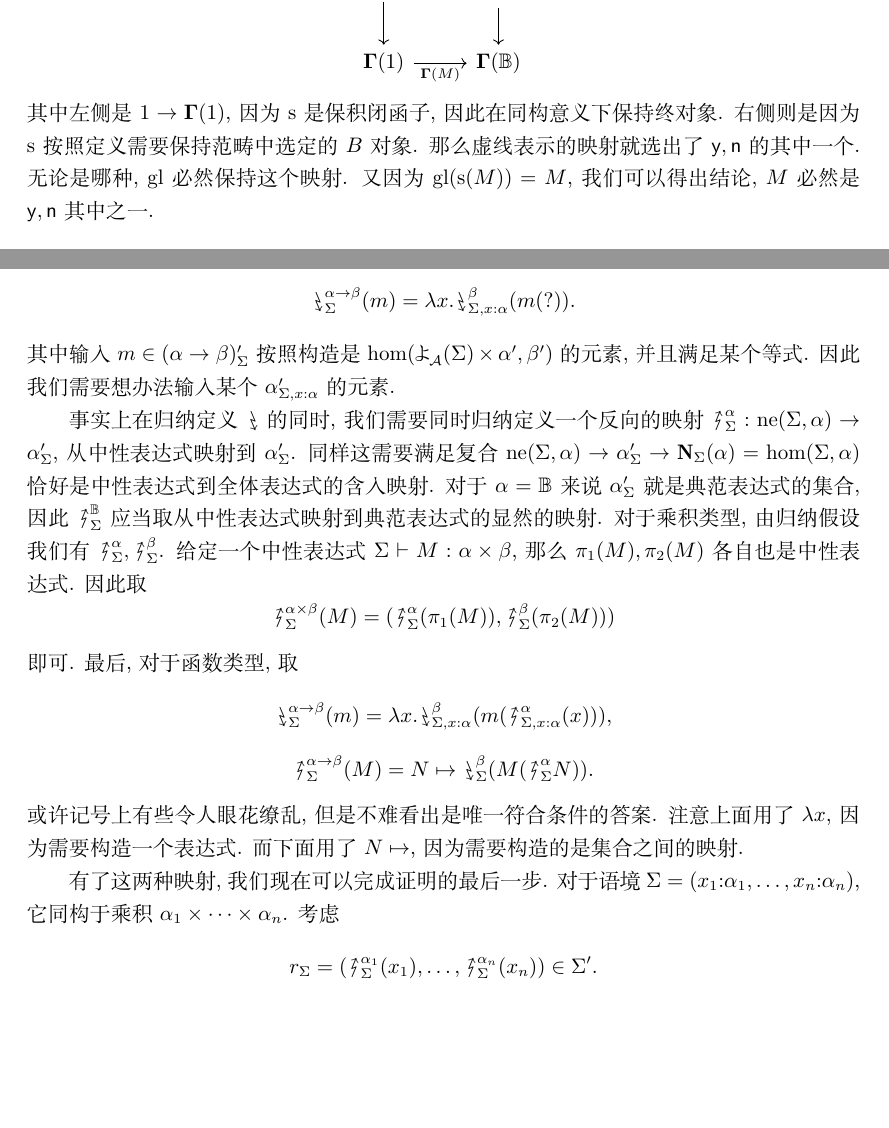
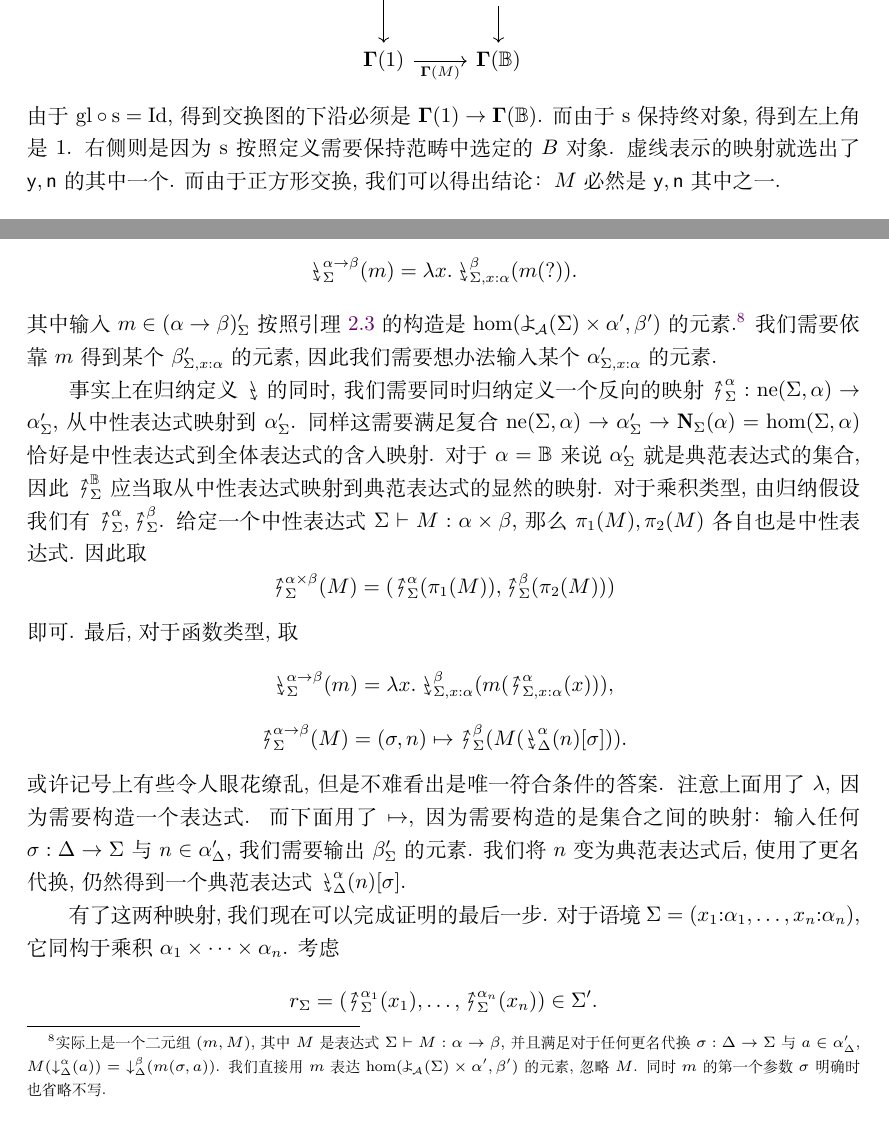
Before and after one commit to Trebor-Huang/history, a LaTeX thesis (history.tex, which reads chapters/beginnings.tex): two parts of pages 29 and 31 of 78, joined at a grey line, cut so that both start at the same text, the shorter picture padded with empty space. Compiled offline with XeLaTeX.

Commit message:
Fix typos & typography

```diff
--- a/chapters/beginnings.tex
+++ b/chapters/beginnings.tex
@@ -875,15 +875,13 @@ F(B)\] 这个复合态射由函数对象的性质
 \boldsymbol\Gamma(1) \ar[r, "\boldsymbol\Gamma(M)"'] & \boldsymbol\Gamma(\mathbb B)
 \end{tikzcd}
 \]
-其中左侧是 \(1 \to \boldsymbol\Gamma(1)\),
-因为 \(\mathrm{s}\) 是保积闭函子,
-因此在同构意义下保持终对象. 右侧则是因为 \(\mathrm{s}\)
-按照定义需要保持范畴中选定的 \(B\) 对象. 那么虚线
-表示的映射就选出了 \(\cons{y}, \cons{n}\)
-的其中一个. 无论是哪种, \(\mathrm{gl}\) 必然保持这个映射.
-又因为 \(\mathrm{gl}(\mathrm{s}(M)) = M\),
-我们可以得出结论, \(M\) 必然是 \(\cons{y}, \cons{n}\)
-其中之一.
+由于 \(\mathrm{gl} \circ \mathrm{s} = \mathrm{Id}\),
+得到交换图的下沿必须是 \(\boldsymbol\Gamma(1) \to \boldsymbol\Gamma(\mathbb B)\).
+而由于 \(\mathrm{s}\) 保持终对象, 得到左上角是 \(1\).
+右侧则是因为 \(\mathrm{s}\) 按照定义需要保持范畴中选定的 \(B\) 对象.
+虚线表示的映射就选出了 \(\cons{y}, \cons{n}\) 的其中一个.
+而由于正方形交换, 我们可以得出结论：
+\(M\) 必然是 \(\cons{y}, \cons{n}\) 其中之一.
 
 \subsection{简单类型\texorpdfstring{\(\lambda\)}{Lambda}-演算的典范化}\berry{3}
 
@@ -983,11 +981,17 @@ F(B)\] 这个复合态射由函数对象的性质
 而对于函数类型则困难一些. 我们可以填入部分答案
 \[\Reify_\Sigma^{\alpha \to \beta}(m) =
 \lambda x. \Reify_{\Sigma, x{:}\alpha}^\beta(m(?)).\]
-其中输入 \(m \in (\alpha \to \beta)'_\Sigma\) 按照构造是
-\(\hom(\yo_{\mathcal A}(\Sigma) \times \alpha', \beta')\)
-的元素, 并且满足某个等式.
-% \[f(\operatorname{\downarrow}_\Delta^\alpha(a)) =
-% \operatorname{\downarrow}_\Delta^\beta(m(\sigma, a))\]
+其中输入 \(m \in (\alpha \to \beta)'_\Sigma\)
+按照引理 \ref{beginning:glue} 的构造是
+\(\hom(\yo_{\mathcal A}(\Sigma) \times \alpha', \beta')\) 的元素.%
+\footnote{实际上是一个二元组 \((m, M)\), 其中 \(M\) 是
+表达式 \(\Sigma \vdash M : \alpha \to \beta\), 并且满足
+对于任何更名代换 \(\sigma : \Delta \to \Sigma\) 与 \(a \in \alpha'_\Delta\),
+\(M(\operatorname{\downarrow}_\Delta^\alpha(a)) =
+\operatorname{\downarrow}_\Delta^\beta(m(\sigma, a))\).
+我们直接用 \(m\) 表达 \(\hom(\yo_{\mathcal A}(\Sigma) \times \alpha', \beta')\)
+的元素, 忽略 \(M\). 同时 \(m\) 的第一个参数 \(\sigma\) 明确时也省略不写.}
+我们需要依靠 \(m\) 得到某个 \(\beta'_{\Sigma, x{:}\alpha}\) 的元素,
 因此我们需要想办法输入某个 \(\alpha'_{\Sigma, x{:}\alpha}\) 的元素.
 
 事实上在归纳定义 \(\Reify\) 的同时,
@@ -1010,10 +1014,14 @@ F(B)\] 这个复合态射由函数对象的性质
 \[\Reify_\Sigma^{\alpha \to \beta}(m) =
 \lambda x. \Reify_{\Sigma, x{:}\alpha}^\beta(m(\Reflect_{\Sigma, x{:}\alpha}^\alpha(x))),\]
 \[\Reflect_\Sigma^{\alpha \to \beta}(M) =
-N \mapsto \Reify_\Sigma^\beta(M(\Reflect_\Sigma^\alpha N)).\]
+(\sigma, n) \mapsto \Reflect_\Sigma^\beta(M(\Reify_\Delta^\alpha(n)[\sigma])).\]
 或许记号上有些令人眼花缭乱, 但是不难看出是唯一符合条件的答案.
-注意上面用了 \(\lambda x\), 因为需要构造一个表达式.
-而下面用了 \(N \mapsto\), 因为需要构造的是集合之间的映射.
+注意上面用了 \(\lambda\), 因为需要构造一个表达式.
+而下面用了 \(\mapsto\), 因为需要构造的是集合之间的映射：
+输入任何 \(\sigma : \Delta \to \Sigma\) 与 \(n \in \alpha'_\Delta\),
+我们需要输出 \(\beta'_\Sigma\) 的元素.
+我们将 \(n\) 变为典范表达式后,
+使用了更名代换, 仍然得到一个典范表达式 \(\Reify_\Delta^\alpha(n)[\sigma]\).
 
 有了这两种映射, 我们现在可以完成证明的最后一步.
 对于语境 \(\Sigma = (x_1{:}\alpha_1, \dots, x_n{:}\alpha_n)\),
--- a/history.tex
+++ b/history.tex
@@ -23,8 +23,8 @@
 ]{cmunrm.otf}
 
 % Lightning symbols
-\newcommand\Reflect{\rotatebox[origin=c]{180}{\(\lightning\)}}
-\newcommand\Reify{\reflectbox{\(\lightning\)}}
+\DeclareMathOperator\Reflect{\rotatebox[origin=c]{180}{\(\lightning\)}}
+\DeclareMathOperator\Reify{\reflectbox{\(\lightning\)}}
 
 % mathrsfs only supports a set of fixed sizes.
 % Fixed by declaring myself.
```
Also changed, not shown: chapters/beginnings.tex (6 more changed lines).
